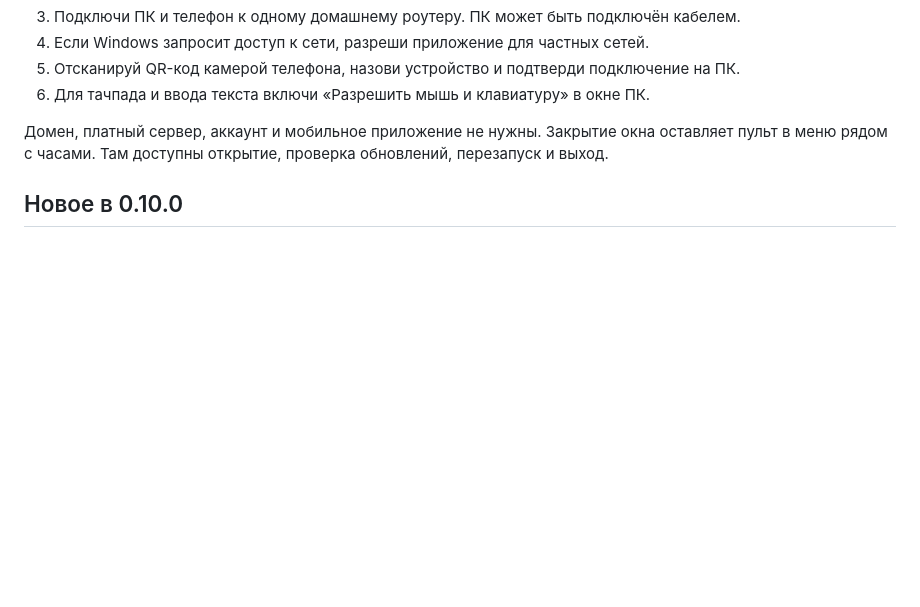
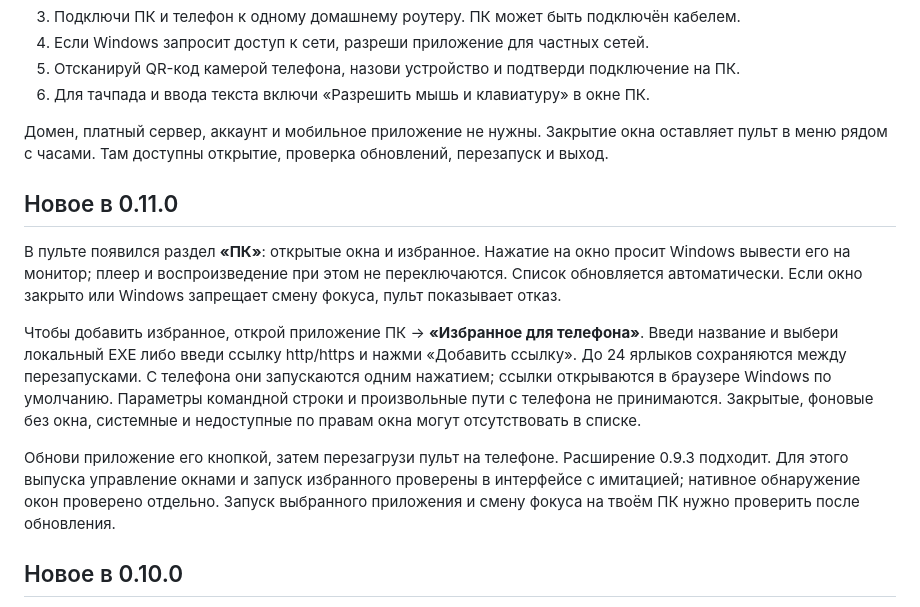
Before and after one commit to qxxivo/parallexity, a Markdown page: README.md, the part around the change. GitHub-like rendering; blank space fills up the shorter version.

Commit message:
Add PC windows and locally configured favorite launchers

```diff
--- a/README.md
+++ b/README.md
@@ -16,6 +16,14 @@
 6. Для тачпада и ввода текста включи «Разрешить мышь и клавиатуру» в окне ПК.
 
 Домен, платный сервер, аккаунт и мобильное приложение не нужны. Закрытие окна оставляет пульт в меню рядом с часами. Там доступны открытие, проверка обновлений, перезапуск и выход.
+
+## Новое в 0.11.0
+
+В пульте появился раздел **«ПК»**: открытые окна и избранное. Нажатие на окно просит Windows вывести его на монитор; плеер и воспроизведение при этом не переключаются. Список обновляется автоматически. Если окно закрыто или Windows запрещает смену фокуса, пульт показывает отказ.
+
+Чтобы добавить избранное, открой приложение ПК → **«Избранное для телефона»**. Введи название и выбери локальный EXE либо введи ссылку http/https и нажми «Добавить ссылку». До 24 ярлыков сохраняются между перезапусками. С телефона они запускаются одним нажатием; ссылки открываются в браузере Windows по умолчанию. Параметры командной строки и произвольные пути с телефона не принимаются. Закрытые, фоновые без окна, системные и недоступные по правам окна могут отсутствовать в списке.
+
+Обнови приложение его кнопкой, затем перезагрузи пульт на телефоне. Расширение 0.9.3 подходит. Для этого выпуска управление окнами и запуск избранного проверены в интерфейсе с имитацией; нативное обнаружение окон проверено отдельно. Запуск выбранного приложения и смену фокуса на твоём ПК нужно проверить после обновления.
 
 ## Новое в 0.10.0
 
```
Also changed, not shown: VERIFICATION.md (+7 -1 lines), docs/design-system.md (+1 -1 lines), docs/design/pc-0.11.0.png (added), 13 other files.
